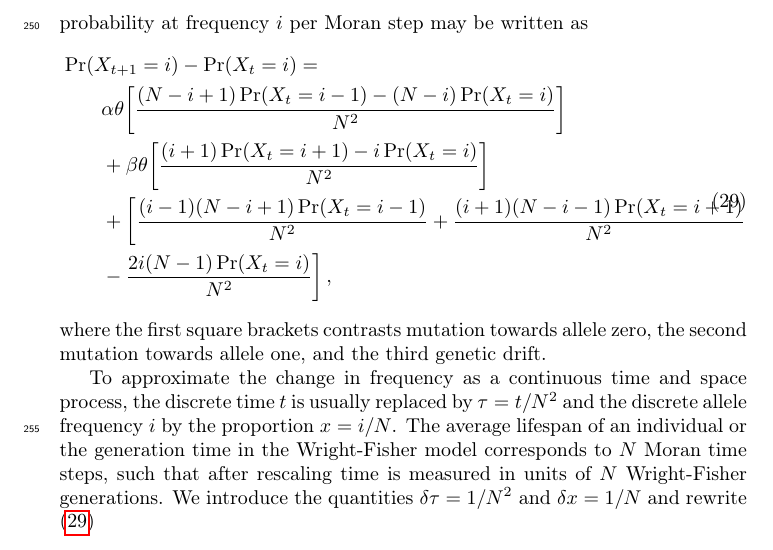
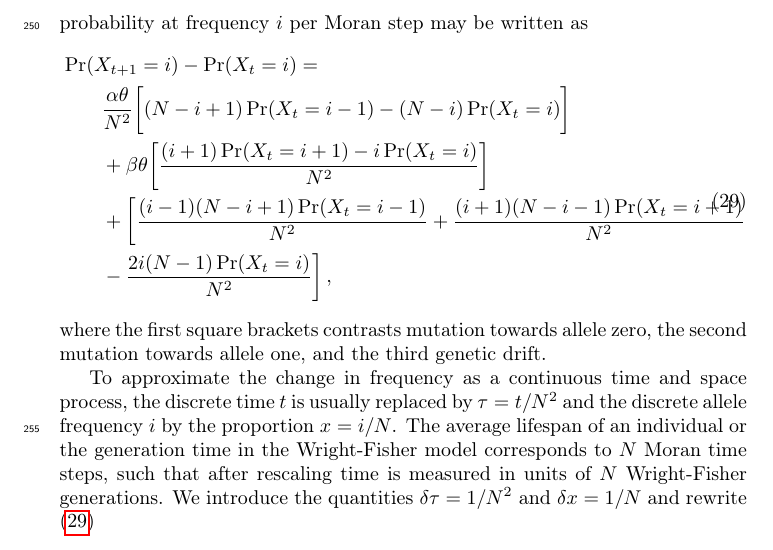
Before and after one commit to jbergman/forward-backward-time, a LaTeX paper (main.tex): part of page 10 of 26, cut so that both start at the same text. Compiled offline with pdfLaTeX.

Commit message:
N^2 to front (first).

```diff
--- a/main.tex
+++ b/main.tex
@@ -429,7 +429,7 @@ Consider a focal bi-allelic site with the population frequency of allele zero de
 \begin{equation}\label{eq:forw_discr_mutation}
 \begin{split}
 &\Pr(\x{t+1}=i)-\Pr(\x{t}=i) = \\
-&\qquad\alpha\theta \bigg[\frac{(N-i+1)\Pr(\x{t}=i-1) - (N-i)\Pr(\x{t}=i)}{N^2}\bigg]\\
+&\qquad \frac{\alpha\theta}{N^2} \bigg[(N-i+1)\Pr(\x{t}=i-1) - (N-i)\Pr(\x{t}=i)\bigg]\\
 &\qquad+\beta\theta \bigg[\frac{(i+1)\Pr(\x{t}=i+1) - i\Pr(\x{t}=i)}{N^2}\bigg]\\
 &\qquad+\bigg[\frac{(i-1)(N-i+1)\Pr(\x{t}=i-1)}{N^2}+ \frac{(i+1)(N-i-1)\Pr(\x{t}=i+1)}{N^2}\\
 &\qquad-\frac{2i(N-1)\Pr(\x{t}=i)}{N^2}\bigg]\,,
```
